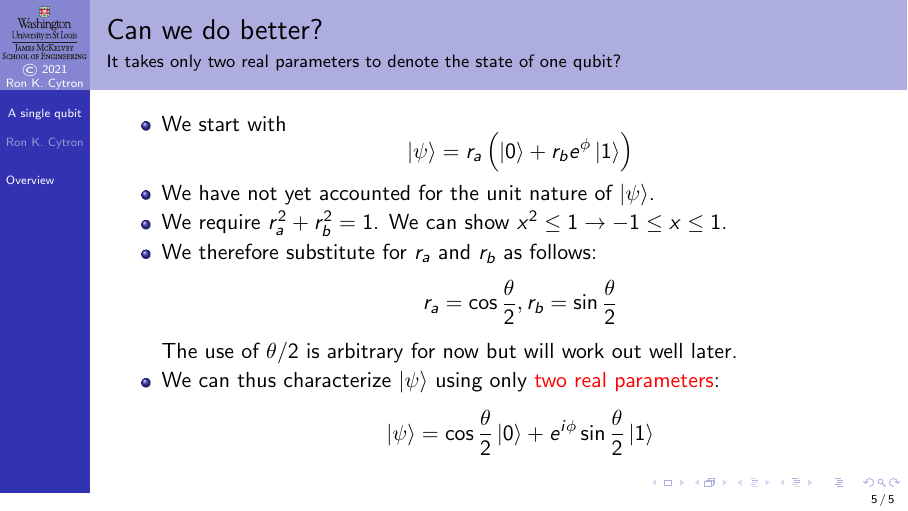
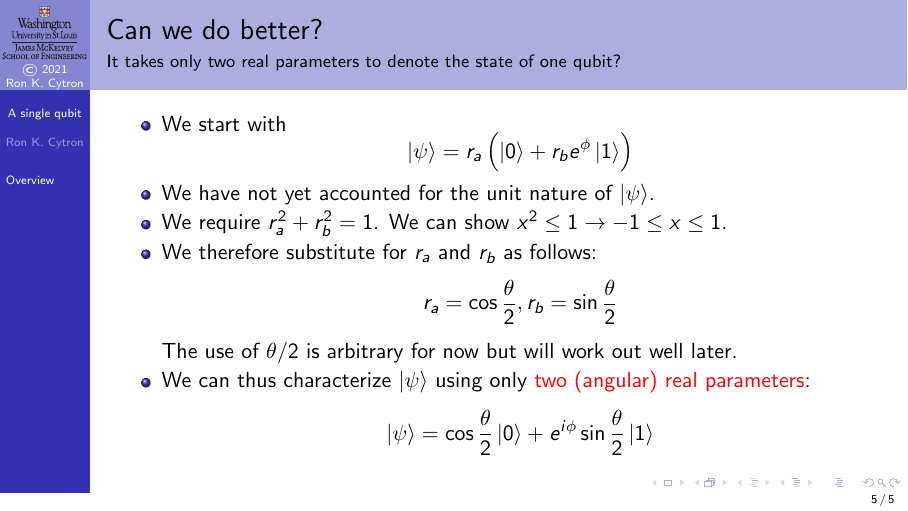
Before and after one commit to ProfRonCytron/ZeboCopy, LaTeX slides (single.tex, which reads 6.tex): page 10 of 10. Compiled offline with pdfLaTeX.

Commit message:
Update on Overleaf.

```diff
--- a/6.tex
+++ b/6.tex
@@ -60,7 +60,7 @@ We next examine a more concise and visually compelling definition of a qubit.
      r_{a} = \cos\frac{\theta}{2},
      r_{b} = \sin\frac{\theta}{2} \]
    The use of $\theta/2$ is arbitrary for now but will work out well later.
-   \item<3-> We can thus characterize $\ket{\psi}$ using only \alert{two real parameters}:
+   \item<3-> We can thus characterize $\ket{\psi}$ using only \alert{two (angular) real parameters}:
    \[ \ket{\psi} = \cos{\frac{\theta}{2}}\ket{0} + \Polar{}{\phi}\sin{\frac{\theta}{2}}\ket{1}
    \]
 \end{itemize}
```
